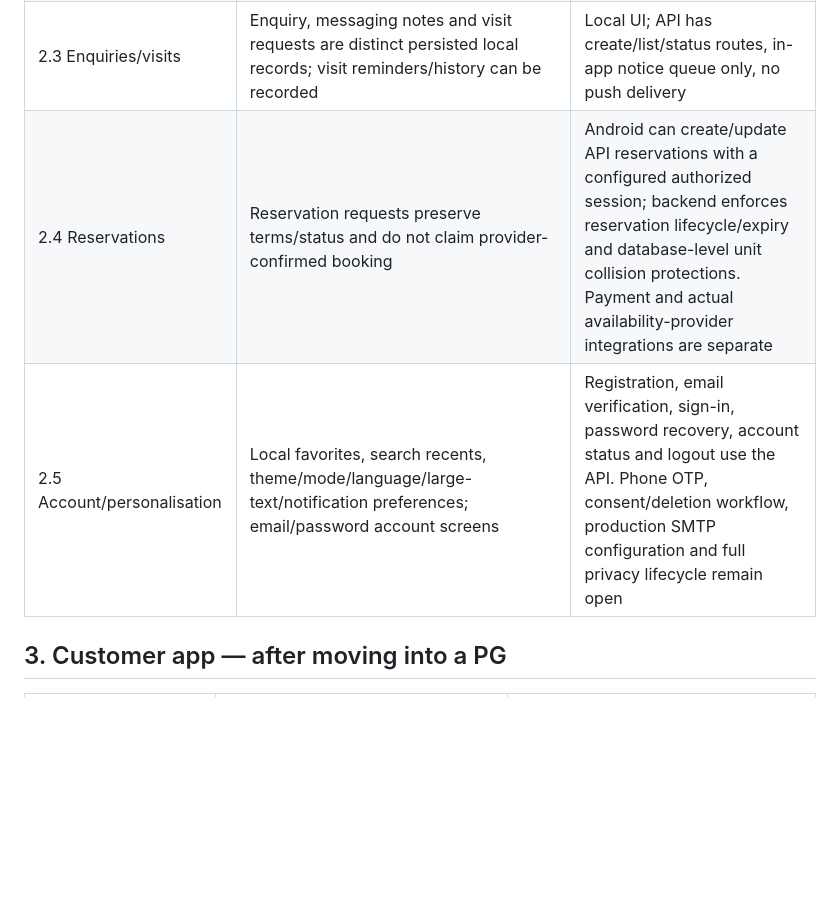
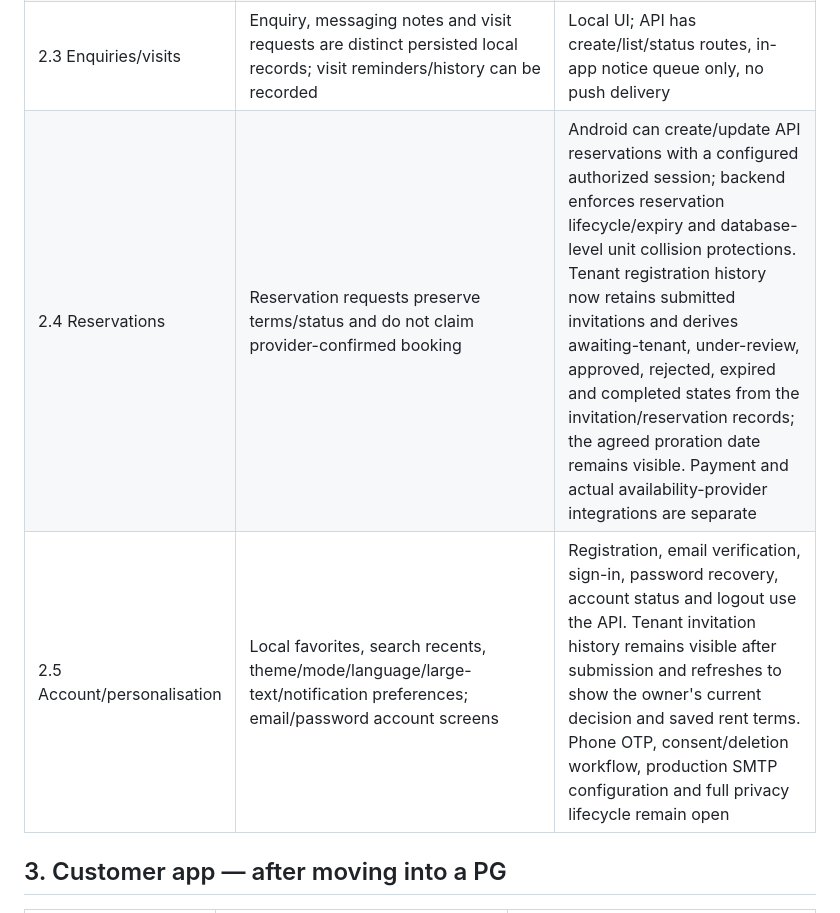
Before and after one commit to radhengle/StayEasy, a Markdown page: docs/IMPLEMENTATION_MATRIX.md, the part around the change. Drawn GitHub-style; blank space fills up the shorter version.

Commit message:
Document tenant invitation status history

```diff
--- a/docs/IMPLEMENTATION_MATRIX.md
+++ b/docs/IMPLEMENTATION_MATRIX.md
@@ -38,8 +38,8 @@ This matrix distinguishes locally persisted prototype flows, Android/API workflo
 | 2.1 Rules/location/trust | Gender and couple policy, curfew/visitors/cooking/stay/notice fields and location disclaimers | Local UI; actual routing and real verified-stay reviews are not active |
 | 2.2 Amenities catalogue | Structured categories for room, food/kitchen, utilities, cleaning/convenience and safety/building; applies at property, room, or unit scope; included/extra/unavailable statuses in API model | Local owner amenity selectors; API catalogue and scoped assignments are present; photo evidence/verification is not automated |
 | 2.3 Enquiries/visits | Enquiry, messaging notes and visit requests are distinct persisted local records; visit reminders/history can be recorded | Local UI; API has create/list/status routes, in-app notice queue only, no push delivery |
-| 2.4 Reservations | Reservation requests preserve terms/status and do not claim provider-confirmed booking | Android can create/update API reservations with a configured authorized session; backend enforces reservation lifecycle/expiry and database-level unit collision protections. Payment and actual availability-provider integrations are separate |
-| 2.5 Account/personalisation | Local favorites, search recents, theme/mode/language/large-text/notification preferences; email/password account screens | Registration, email verification, sign-in, password recovery, account status and logout use the API. Phone OTP, consent/deletion workflow, production SMTP configuration and full privacy lifecycle remain open |
+| 2.4 Reservations | Reservation requests preserve terms/status and do not claim provider-confirmed booking | Android can create/update API reservations with a configured authorized session; backend enforces reservation lifecycle/expiry and database-level unit collision protections. Tenant registration history now retains submitted invitations and derives awaiting-tenant, under-review, approved, rejected, expired and completed states from the invitation/reservation records; the agreed proration date remains visible. Payment and actual availability-provider integrations are separate |
+| 2.5 Account/personalisation | Local favorites, search recents, theme/mode/language/large-text/notification preferences; email/password account screens | Registration, email verification, sign-in, password recovery, account status and logout use the API. Tenant invitation history remains visible after submission and refreshes to show the owner's current decision and saved rent terms. Phone OTP, consent/deletion workflow, production SMTP configuration and full privacy lifecycle remain open |
 
 ## 3. Customer app — after moving into a PG
 
```
